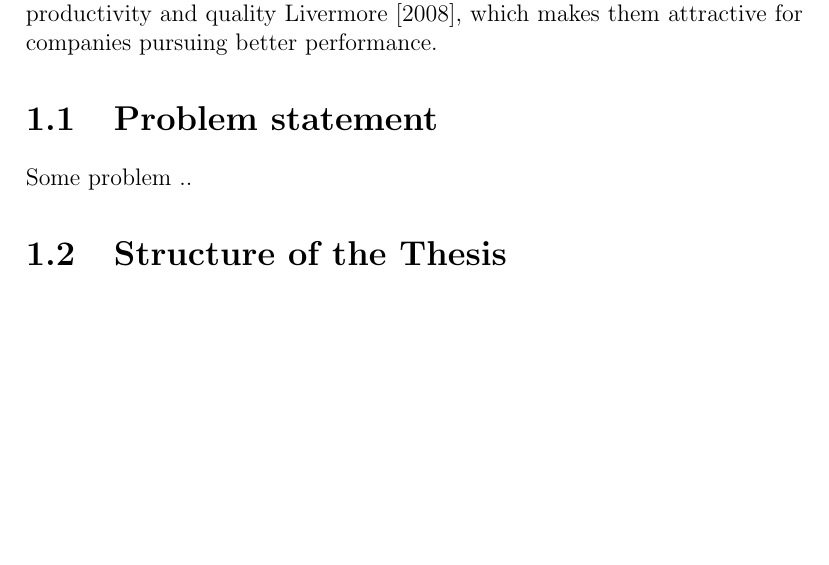
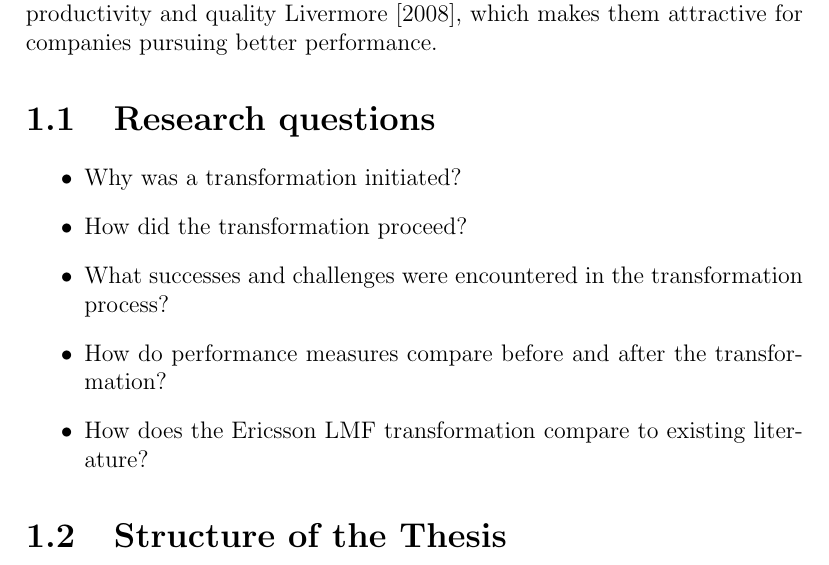
Before and after one commit to kdikert/Koulu_Dippa, a LaTeX thesis (tex/thesis.tex, which reads tex/ch1_introduction.tex): part of page 5 of 11, cut so that both start at the same text, the shorter picture padded with empty space. Compiled offline with pdfLaTeX.

Commit message:
Research quenstions

```diff
--- a/tex/ch1_introduction.tex
+++ b/tex/ch1_introduction.tex
@@ -8,9 +8,18 @@ looking to improve their effectiveness. Agile methods are claimed to increase
 productivity and quality \cite{Livermore2008}, which makes them attractive
 for companies pursuing better performance.
 
-\section{Problem statement}
 
-Some problem ..
+\section{Research questions}
+
+\begin{itemize}
+  \item Why was a transformation initiated?
+  \item How did the transformation proceed?
+  \item What successes and challenges were encountered in the transformation
+        process?
+  \item How do performance measures compare before and after the transformation?
+  \item How does the Ericsson LMF transformation compare to existing literature?
+\end{itemize}
+
 
 \section{Structure of the Thesis}
 \label{section:structure}
```
